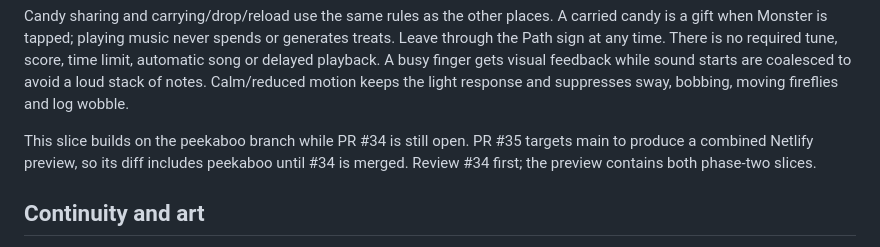
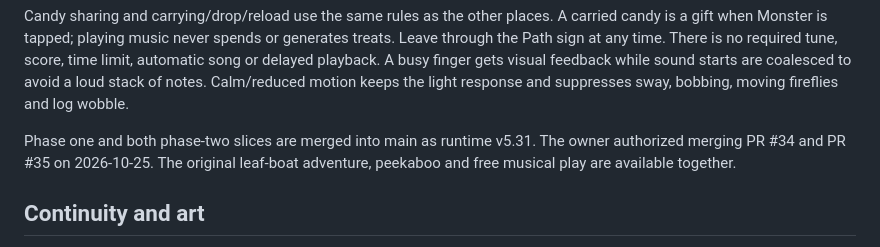
Before and after one commit to LucmanAly/Tiny-Taps, a Markdown page: docs/baby-boo/GAME.md, the part around the change. Drawn GitHub-style.

Commit message:
Record Baby Boo v5.31 merges in main handoff

```diff
--- a/docs/baby-boo/GAME.md
+++ b/docs/baby-boo/GAME.md
@@ -61,10 +61,9 @@ finger gets visual feedback while sound starts are coalesced to avoid a loud
 stack of notes. Calm/reduced motion keeps the light response and suppresses
 sway, bobbing, moving fireflies and log wobble.
 
-This slice builds on the peekaboo branch while PR #34 is still open. PR #35
-targets main to produce a combined Netlify preview, so its diff includes
-peekaboo until #34 is merged. Review #34 first; the preview contains both
-phase-two slices.
+Phase one and both phase-two slices are merged into main as runtime v5.31.
+The owner authorized merging PR #34 and PR #35 on 2026-10-25. The original
+leaf-boat adventure, peekaboo and free musical play are available together.
 
 ## Continuity and art
 
```
Also changed, not shown: docs/baby-boo/NEXT_SESSION.md (+14 -14 lines).
